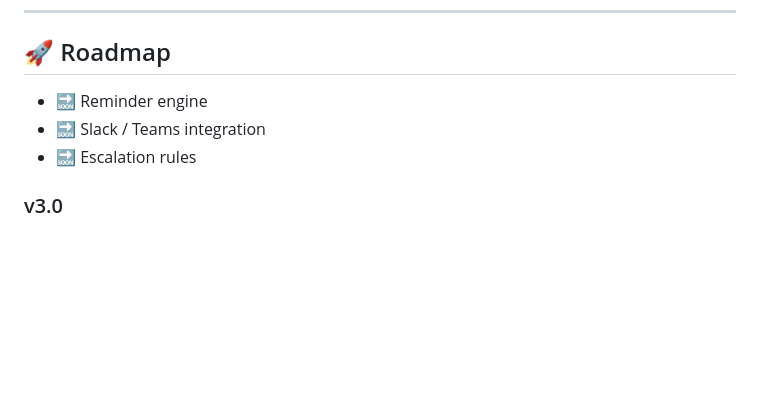
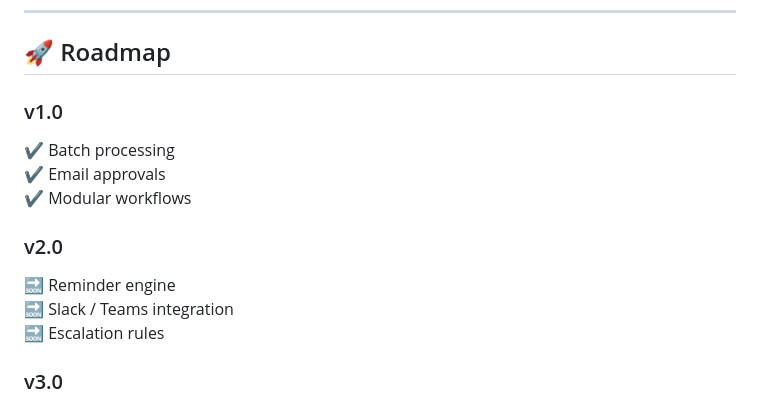
Before and after one commit to apurba-labs/laravel-approval-engine, a Markdown page: README.md, the part around one of its changes. Rendered like a GitHub page; blank space fills up the shorter version.

```diff
--- a/README.md
+++ b/README.md
@@ -268,9 +268,17 @@ Example Output:
 ---
 ## 🚀 Roadmap
 
-- 🔜 Reminder engine
-- 🔜 Slack / Teams integration
-- 🔜 Escalation rules
+### v1.0
+
+✔ Batch processing \
+✔ Email approvals \
+✔ Modular workflows
+
+### v2.0
+
+🔜 Reminder engine \
+🔜 Slack / Teams integration \
+🔜 Escalation rules
 
 ### v3.0
 
```
Also changed, not shown: other parts of README.md (+12 -12 lines).
